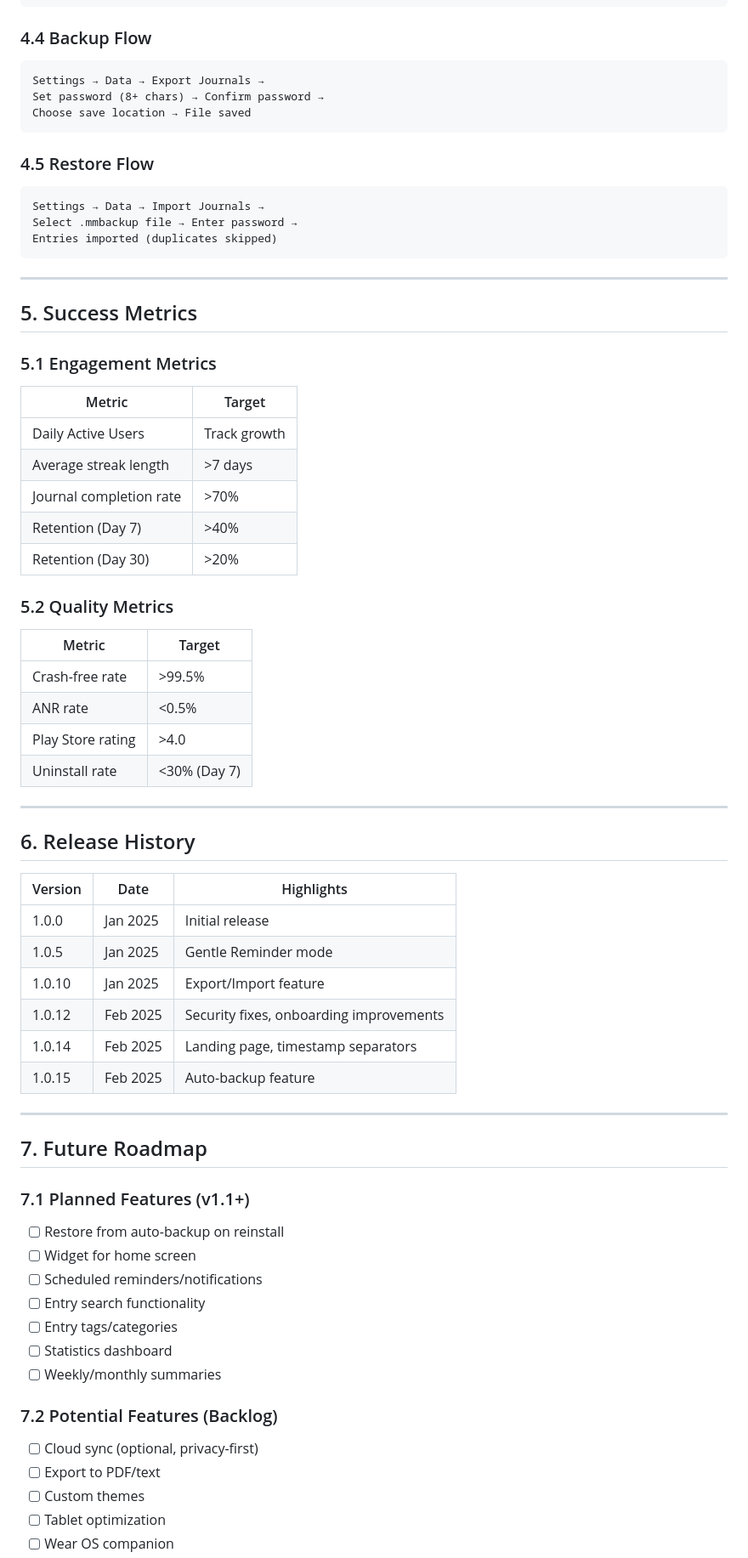
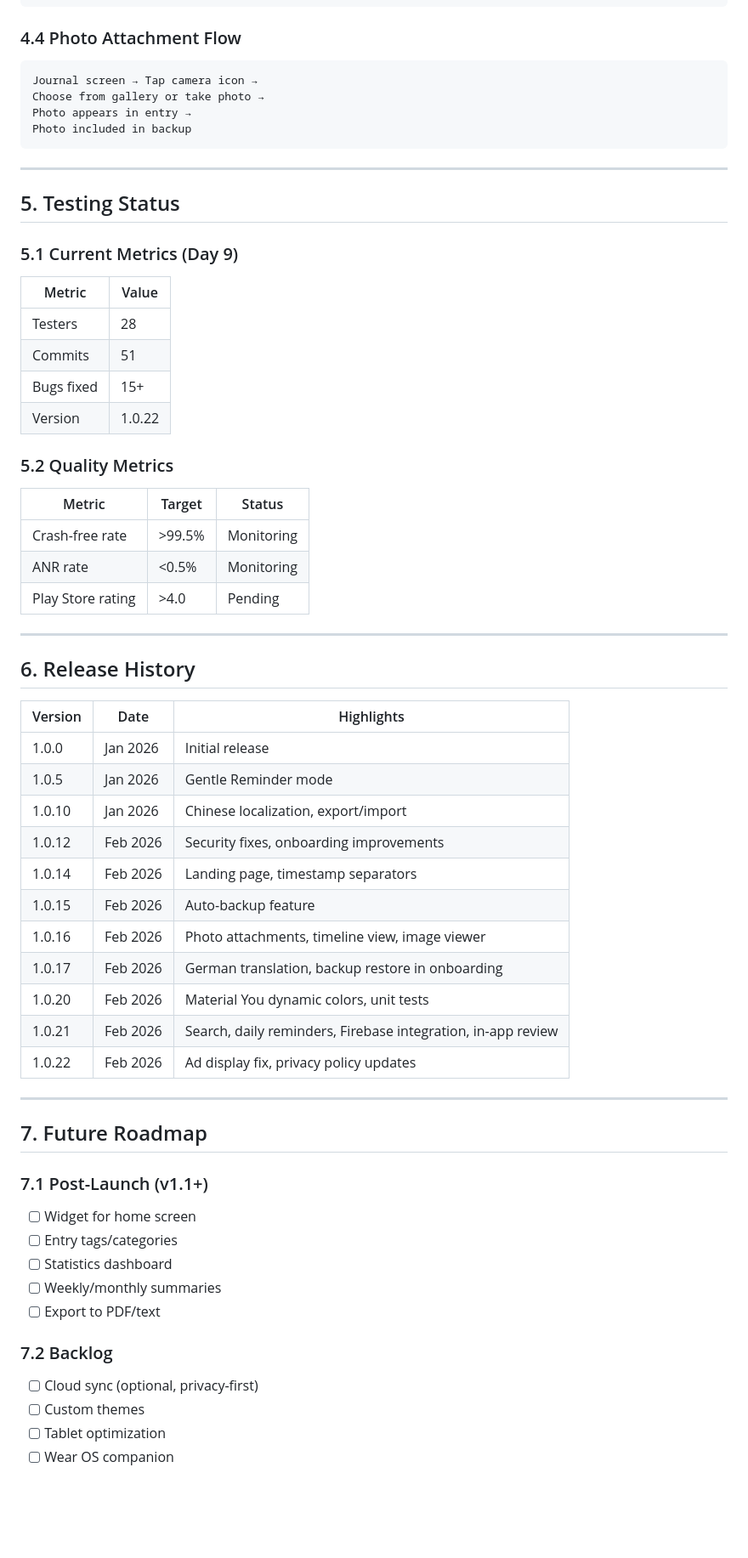
Before and after one commit to alanmurfi/MorningMindful, a Markdown page: docs/PRD.md, the part around one of its changes. Shown at 85% size. Drawn GitHub-style; blank space fills up the shorter version.

````diff
--- a/docs/PRD.md
+++ b/docs/PRD.md
@@ -175,40 +201,32 @@ If journal: same as Full Block →
 If dismiss: app opens normally
 ```
 
-### 4.4 Backup Flow
+### 4.4 Photo Attachment Flow
 ```
-Settings → Data → Export Journals →
-Set password (8+ chars) → Confirm password →
-Choose save location → File saved
-```
-
-### 4.5 Restore Flow
-```
-Settings → Data → Import Journals →
-Select .mmbackup file → Enter password →
-Entries imported (duplicates skipped)
+Journal screen → Tap camera icon →
+Choose from gallery or take photo →
+Photo appears in entry →
+Photo included in backup
 ```
 
 ---
 
-## 5. Success Metrics
+## 5. Testing Status
 
-### 5.1 Engagement Metrics
-| Metric | Target |
-|--------|--------|
-| Daily Active Users | Track growth |
-| Average streak length | >7 days |
-| Journal completion rate | >70% |
-| Retention (Day 7) | >40% |
-| Retention (Day 30) | >20% |
+### 5.1 Current Metrics (Day 9)
+| Metric | Value |
+|--------|-------|
+| Testers | 28 |
+| Commits | 51 |
+| Bugs fixed | 15+ |
+| Version | 1.0.22 |
 
 ### 5.2 Quality Metrics
-| Metric | Target |
-|--------|--------|
-| Crash-free rate | >99.5% |
-| ANR rate | <0.5% |
-| Play Store rating | >4.0 |
-| Uninstall rate | <30% (Day 7) |
+| Metric | Target | Status |
+|--------|--------|--------|
+| Crash-free rate | >99.5% | Monitoring |
+| ANR rate | <0.5% | Monitoring |
+| Play Store rating | >4.0 | Pending |
 
 ---
 
@@ -216,29 +234,31 @@ Entries imported (duplicates skipped)
 
 | Version | Date | Highlights |
 |---------|------|------------|
-| 1.0.0 | Jan 2025 | Initial release |
-| 1.0.5 | Jan 2025 | Gentle Reminder mode |
-| 1.0.10 | Jan 2025 | Export/Import feature |
-| 1.0.12 | Feb 2025 | Security fixes, onboarding improvements |
-| 1.0.14 | Feb 2025 | Landing page, timestamp separators |
-| 1.0.15 | Feb 2025 | Auto-backup feature |
+| 1.0.0 | Jan 2026 | Initial release |
+| 1.0.5 | Jan 2026 | Gentle Reminder mode |
+| 1.0.10 | Jan 2026 | Chinese localization, export/import |
+| 1.0.12 | Feb 2026 | Security fixes, onboarding improvements |
+| 1.0.14 | Feb 2026 | Landing page, timestamp separators |
+| 1.0.15 | Feb 2026 | Auto-backup feature |
+| 1.0.16 | Feb 2026 | Photo attachments, timeline view, image viewer |
+| 1.0.17 | Feb 2026 | German translation, backup restore in onboarding |
+| 1.0.20 | Feb 2026 | Material You dynamic colors, unit tests |
+| 1.0.21 | Feb 2026 | Search, daily reminders, Firebase integration, in-app review |
+| 1.0.22 | Feb 2026 | Ad display fix, privacy policy updates |
 
 ---
 
 ## 7. Future Roadmap
 
-### 7.1 Planned Features (v1.1+)
-- [ ] Restore from auto-backup on reinstall
+### 7.1 Post-Launch (v1.1+)
 - [ ] Widget for home screen
-- [ ] Scheduled reminders/notifications
-- [ ] Entry search functionality
 - [ ] Entry tags/categories
 - [ ] Statistics dashboard
 - [ ] Weekly/monthly summaries
+- [ ] Export to PDF/text
 
-### 7.2 Potential Features (Backlog)
+### 7.2 Backlog
 - [ ] Cloud sync (optional, privacy-first)
-- [ ] Export to PDF/text
 - [ ] Custom themes
 - [ ] Tablet optimization
 - [ ] Wear OS companion
````
Also changed, not shown: other parts of docs/PRD.md (+87 -59 lines), CLAUDE.md (added, +102 -0 lines), README.md (+17 -16 lines).
